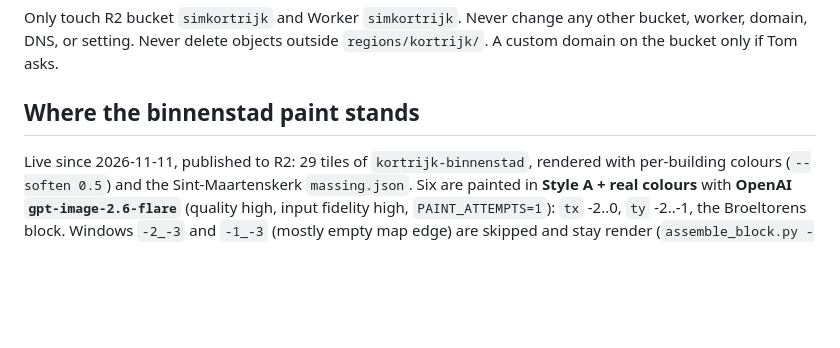
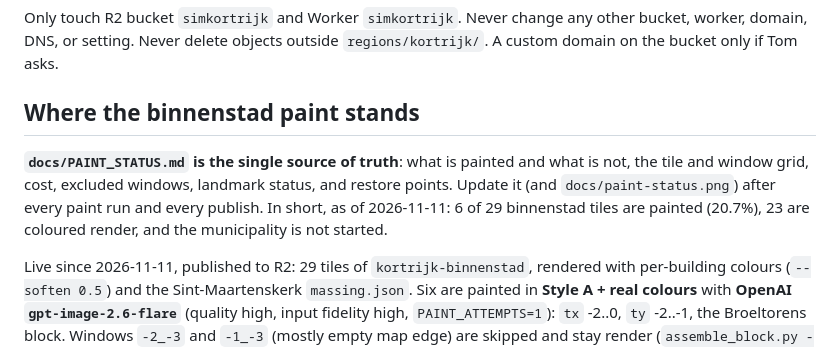
Before and after one commit to tomdeleu/simkortrijk, a Markdown page: CLAUDE.md, the part around the change. GitHub-like rendering; blank space fills up the shorter version.

Commit message:
Add docs/PAINT_STATUS.md: what is painted and what is not (single source of truth)

```diff
--- a/CLAUDE.md
+++ b/CLAUDE.md
@@ -102,6 +102,8 @@ Only touch R2 bucket `simkortrijk` and Worker `simkortrijk`. Never change any ot
 
 ## Where the binnenstad paint stands
 
+**`docs/PAINT_STATUS.md` is the single source of truth**: what is painted and what is not, the tile and window grid, cost, excluded windows, landmark status, and restore points. Update it (and `docs/paint-status.png`) after every paint run and every publish. In short, as of 2026-11-11: 6 of 29 binnenstad tiles are painted (20.7%), 23 are coloured render, and the municipality is not started.
+
 Live since 2026-11-11, published to R2: 29 tiles of `kortrijk-binnenstad`, rendered with per-building colours (`--soften 0.5`) and the Sint-Maartenskerk `massing.json`. Six are painted in **Style A + real colours** with **OpenAI `gpt-image-2.6-flare`** (quality high, input fidelity high, `PAINT_ATTEMPTS=1`): `tx` -2..0, `ty` -2..-1, the Broeltorens block. Windows `-2_-3` and `-1_-3` (mostly empty map edge) are skipped and stay render (`assemble_block.py --skip=-2_-3,-1_-3`). Cost was 11 calls, about $1. Windows and paint tiles live in `data/derived` (gitignored), and the published copies are on R2.
 
 Restore points are on the build box (`/workspace/paintrun/`, not in git). Each holds `paint/`, `windows/` and `paint.json`; copy those into `data/derived/kortrijk-binnenstad/`, export, and publish only if Tom asks. `PUBLISH.md` in each folder has the exact commands.
```
Also changed, not shown: AGENTS.md (+2 -0 lines), docs/PAINT_STATUS.md (added, +106 -0 lines), docs/paint-status.png (added), 2 other files.
